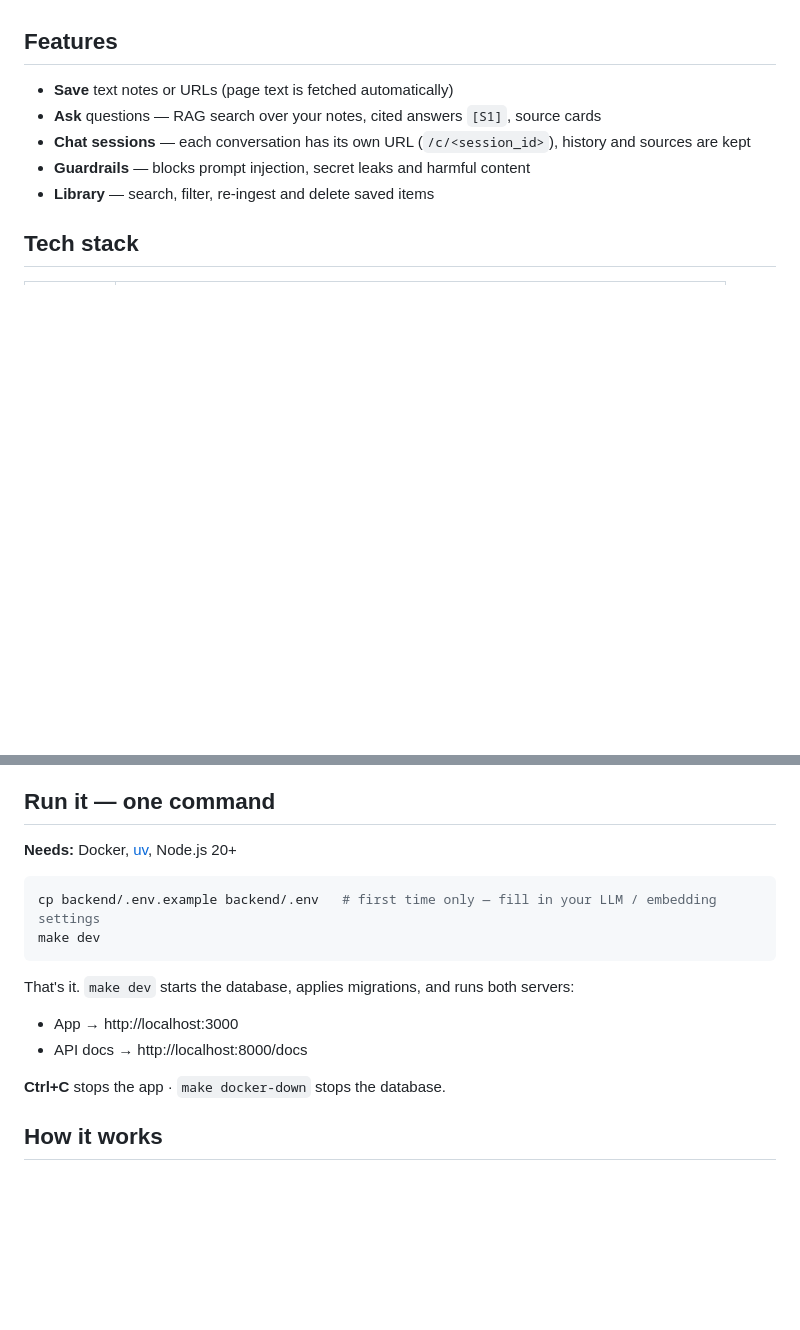
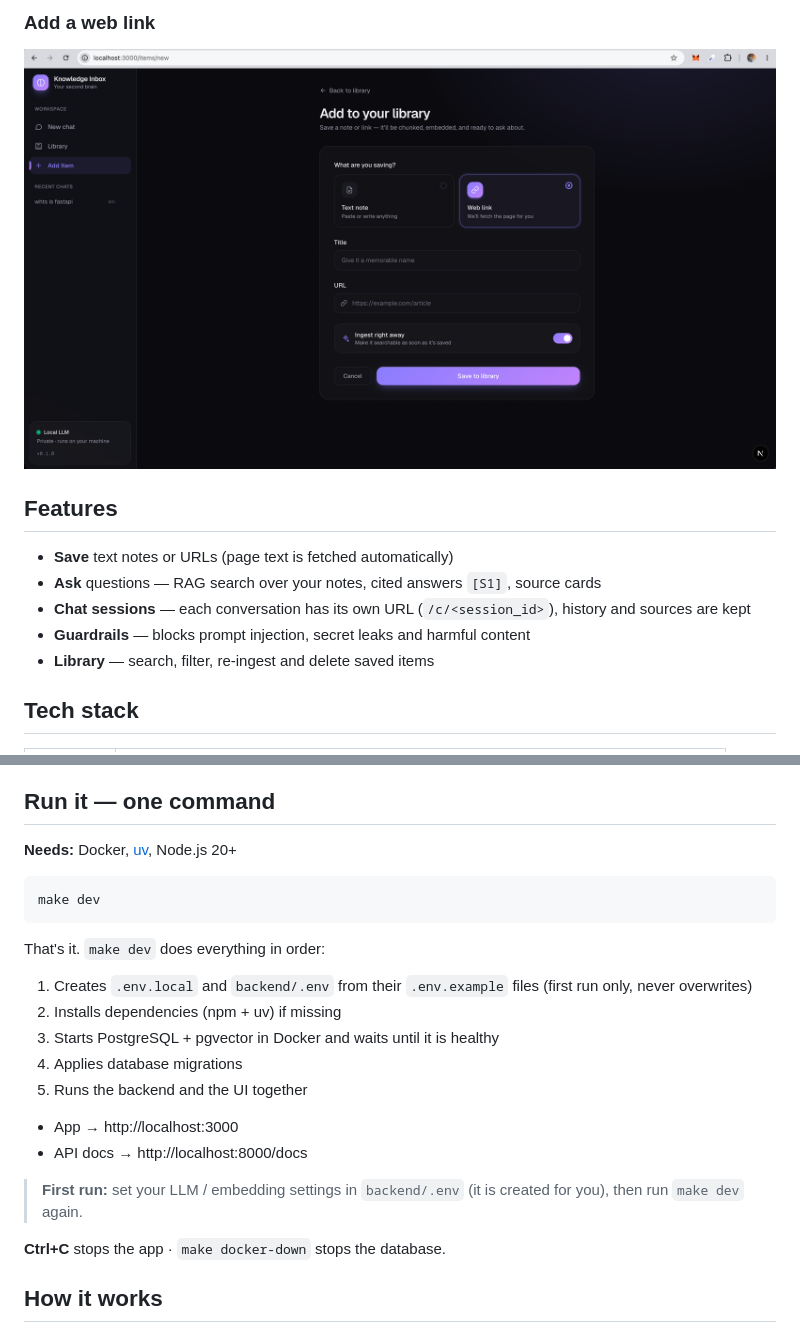
Before and after one commit to Yash-wardhan/AI_knowledge_BOX, a Markdown page: README.md, 2 parts joined by grey strips. Rendered like a GitHub page; pictures changed too: screenshot/UrlInject.png (added); blank space fills up the shorter version.

Commit message:
feat: add automated env setup to Makefile and include UI screenshots in README

````diff
--- a/README.md
+++ b/README.md
@@ -10,3 +21,6 @@ checked by **guardrails**.
+### Add a web link
+
+![Add a web link](screenshot/UrlInject.png)
 
 ## Features
 
@@ -32,14 +46,21 @@ checked by **guardrails**.
 **Needs:** Docker, [uv](https://docs.astral.sh/uv/), Node.js 20+
 
 ```bash
-cp backend/.env.example backend/.env   # first time only — fill in your LLM / embedding settings
 make dev
 ```
 
-That's it. `make dev` starts the database, applies migrations, and runs both servers:
+That's it. `make dev` does everything in order:
+
+1. Creates `.env.local` and `backend/.env` from their `.env.example` files (first run only, never overwrites)
+2. Installs dependencies (npm + uv) if missing
+3. Starts PostgreSQL + pgvector in Docker and waits until it is healthy
+4. Applies database migrations
+5. Runs the backend and the UI together
 
 - App → http://localhost:3000
 - API docs → http://localhost:8000/docs
+
+> **First run:** set your LLM / embedding settings in `backend/.env` (it is created for you), then run `make dev` again.
 
 **Ctrl+C** stops the app · `make docker-down` stops the database.
 
````
Also changed, not shown: other parts of README.md (+14 -3 lines), screenshot/ChatAI.png (added), screenshot/Live Rag Injest.png (added), screenshot/TextInject.png (added), 1 other file.
